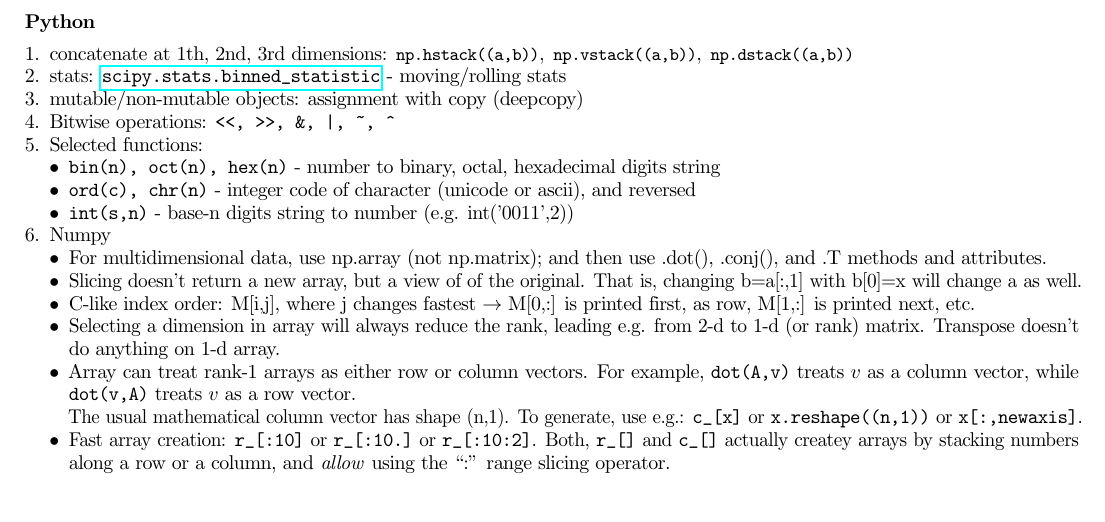
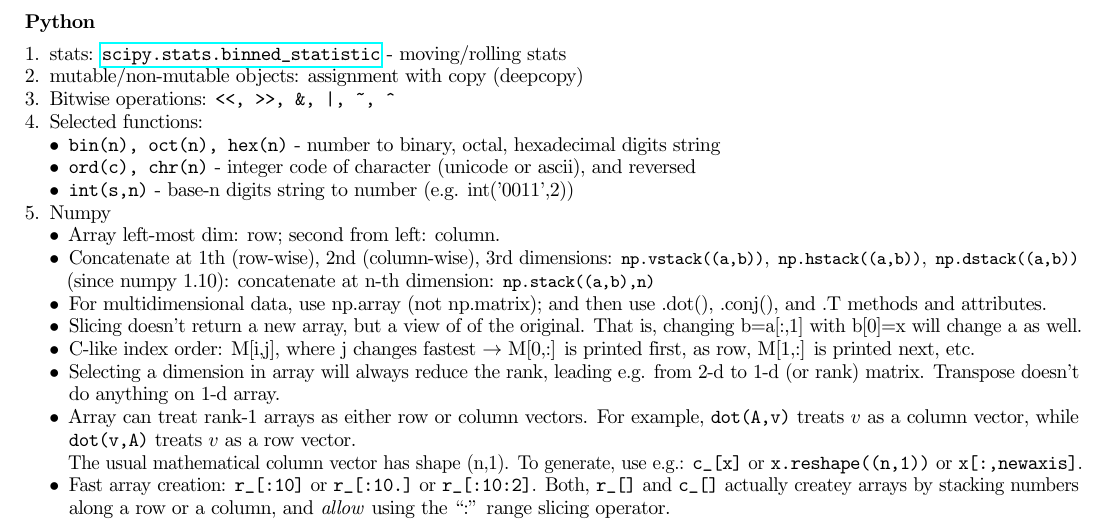
Before and after one commit to mxmn/iispl-refcard, a LaTeX document (iispl-refcard.tex): part of page 4 of 5, cut so that both start at the same text, the shorter picture padded with empty space. Compiled offline with pdfLaTeX.

Commit message:
Correction about np stacking

```diff
--- a/iispl-refcard.tex
+++ b/iispl-refcard.tex
@@ -258,8 +258,6 @@ Normal & \np{random.randn()} & \c{rnorm()} & \c{randomn()} & \c{randn()}\\
 \newpage
 \subsection*{Python}
 \begin{enumerate}
-\item concatenate at 1th, 2nd, 3rd dimensions: \np{hstack((a,b))},
-  \np{vstack((a,b))}, \np{dstack((a,b))}
 \item stats: \url{scipy.stats.binned_statistic} - moving/rolling stats
 \item mutable/non-mutable objects: assignment with copy (deepcopy)
 \item Bitwise operations: \verb.<<, >>, &, |, ~, ^.
@@ -274,6 +272,12 @@ Normal & \np{random.randn()} & \c{rnorm()} & \c{randomn()} & \c{randn()}\\
   \end{itemize}
 \item Numpy
   \begin{itemize}
+  \item Array left-most dim: row; second from left: column.
+  \item Concatenate at 1th (row-wise), 2nd (column-wise), 3rd
+    dimensions: \np{vstack((a,b))},
+    \np{hstack((a,b))}, \np{dstack((a,b))}\\
+    (since numpy 1.10): concatenate at n-th dimension:
+    \np{stack((a,b),n)}
   \item For multidimensional data, use np.array (not np.matrix); and
     then use .dot(), .conj(), and  .T methods and attributes.
   \item Slicing doesn't return a new array, but a view of of the
```
Also changed, not shown: iispl-refcard.pdf, iispl-refcard.tex (5 more changed lines).
